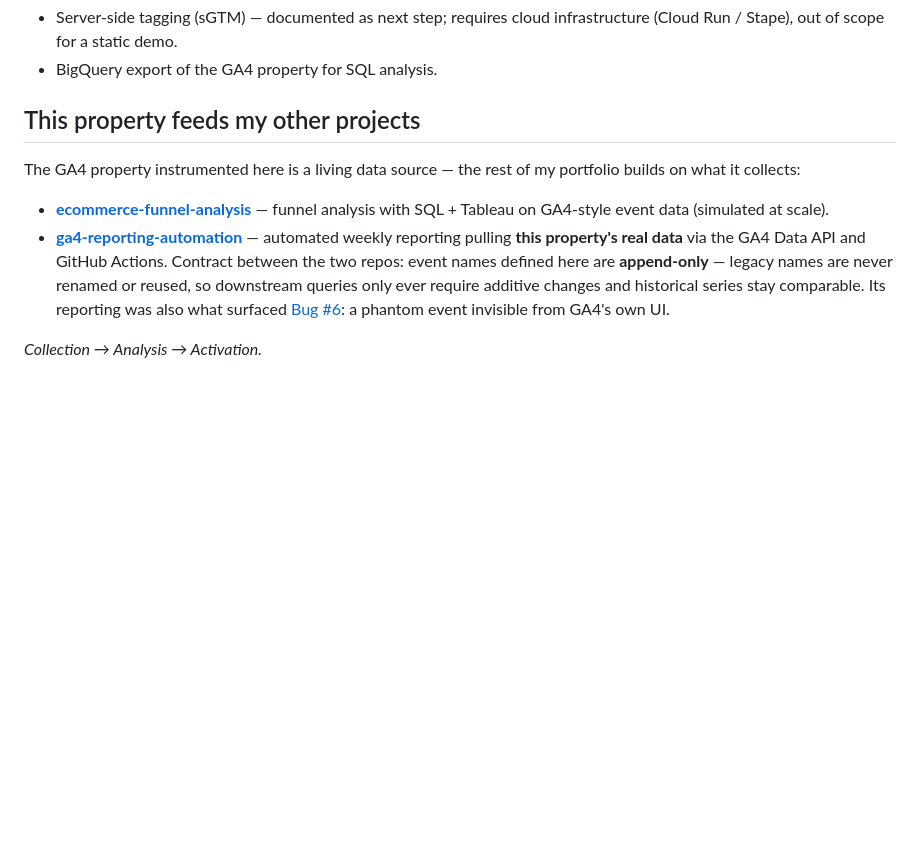
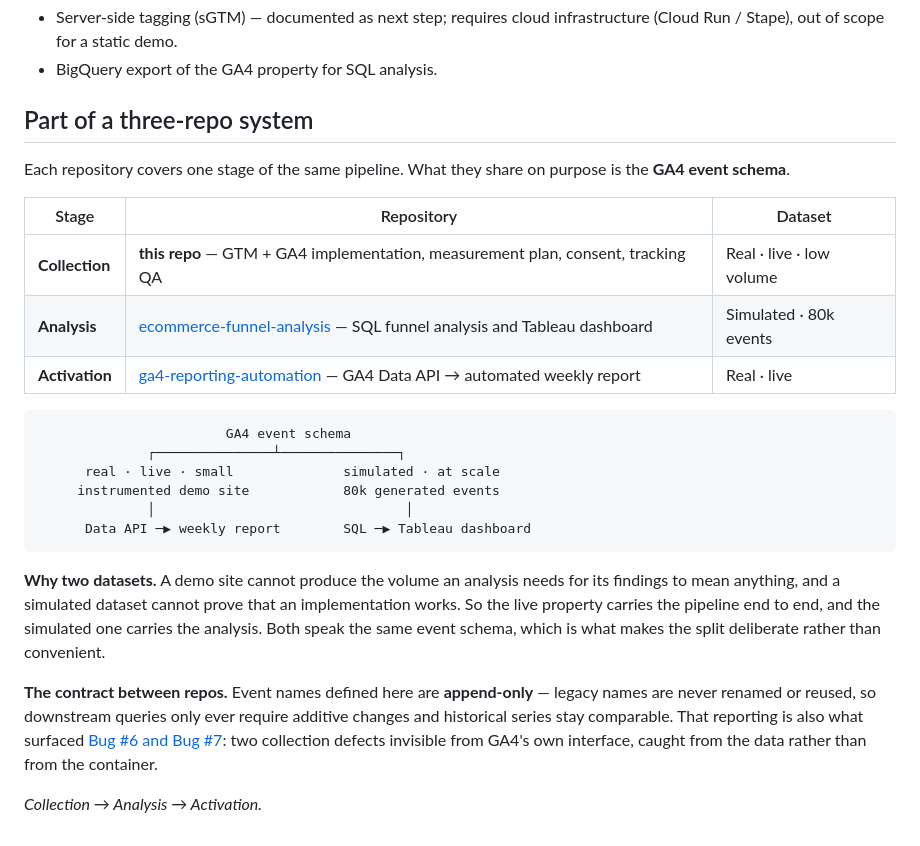
Before and after one commit to damondrc/portfolio-analytics, a Markdown page: README.md, the part around the change. GitHub-like rendering; blank space fills up the shorter version.

Commit message:
docs: frame the repo as the collection stage of a three-repo system
Replaces the loose "feeds my other projects" list with a block shared verbatim
across the three repositories: a stage table (collection / analysis /
activation), the same diagram, and the dataset provenance of each repo stated
explicitly. Makes the two-dataset split an argued design decision — real and
small proves the pipeline, simulated and large gives the analysis something to
find — instead of something a reader has to infer. Keeps the append-only event
name contract and now credits both Bug #6 and Bug #7 to the reporting layer.

````diff
--- a/README.md
+++ b/README.md
@@ -85,19 +85,37 @@ HTML/CSS/JS · GitHub Pages
   infrastructure (Cloud Run / Stape), out of scope for a static demo.
 - BigQuery export of the GA4 property for SQL analysis.
 
-## This property feeds my other projects
+## Part of a three-repo system
 
-The GA4 property instrumented here is a living data source — the rest of my
-portfolio builds on what it collects:
+Each repository covers one stage of the same pipeline. What they share on
+purpose is the **GA4 event schema**.
 
-- **[ecommerce-funnel-analysis](https://github.com/damondrc/ecommerce-funnel-analysis)** —
-  funnel analysis with SQL + Tableau on GA4-style event data (simulated at scale).
-- **[ga4-reporting-automation](https://github.com/damondrc/ga4-reporting-automation)** —
-  automated weekly reporting pulling **this property's real data** via the GA4
-  Data API and GitHub Actions. Contract between the two repos: event names
-  defined here are **append-only** — legacy names are never renamed or reused,
-  so downstream queries only ever require additive changes and historical series
-  stay comparable. Its reporting was also what surfaced
-  [Bug #6](Proyecto-3/README.md): a phantom event invisible from GA4's own UI.
+| Stage | Repository | Dataset |
+|---|---|---|
+| **Collection** | **this repo** — GTM + GA4 implementation, measurement plan, consent, tracking QA | Real · live · low volume |
+| **Analysis** | [ecommerce-funnel-analysis](https://github.com/damondrc/ecommerce-funnel-analysis) — SQL funnel analysis and Tableau dashboard | Simulated · 80k events |
+| **Activation** | [ga4-reporting-automation](https://github.com/damondrc/ga4-reporting-automation) — GA4 Data API → automated weekly report | Real · live |
+
+```
+                        GA4 event schema
+              ┌───────────────┴───────────────┐
+      real · live · small              simulated · at scale
+     instrumented demo site            80k generated events
+              │                                │
+      Data API ─▶ weekly report        SQL ─▶ Tableau dashboard
+```
+
+**Why two datasets.** A demo site cannot produce the volume an analysis needs
+for its findings to mean anything, and a simulated dataset cannot prove that an
+implementation works. So the live property carries the pipeline end to end, and
+the simulated one carries the analysis. Both speak the same event schema, which
+is what makes the split deliberate rather than convenient.
+
+**The contract between repos.** Event names defined here are **append-only** —
+legacy names are never renamed or reused, so downstream queries only ever
+require additive changes and historical series stay comparable. That reporting
+is also what surfaced [Bug #6 and Bug #7](Proyecto-3/README.md): two collection
+defects invisible from GA4's own interface, caught from the data rather than
+from the container.
 
 *Collection → Analysis → Activation.*
````
